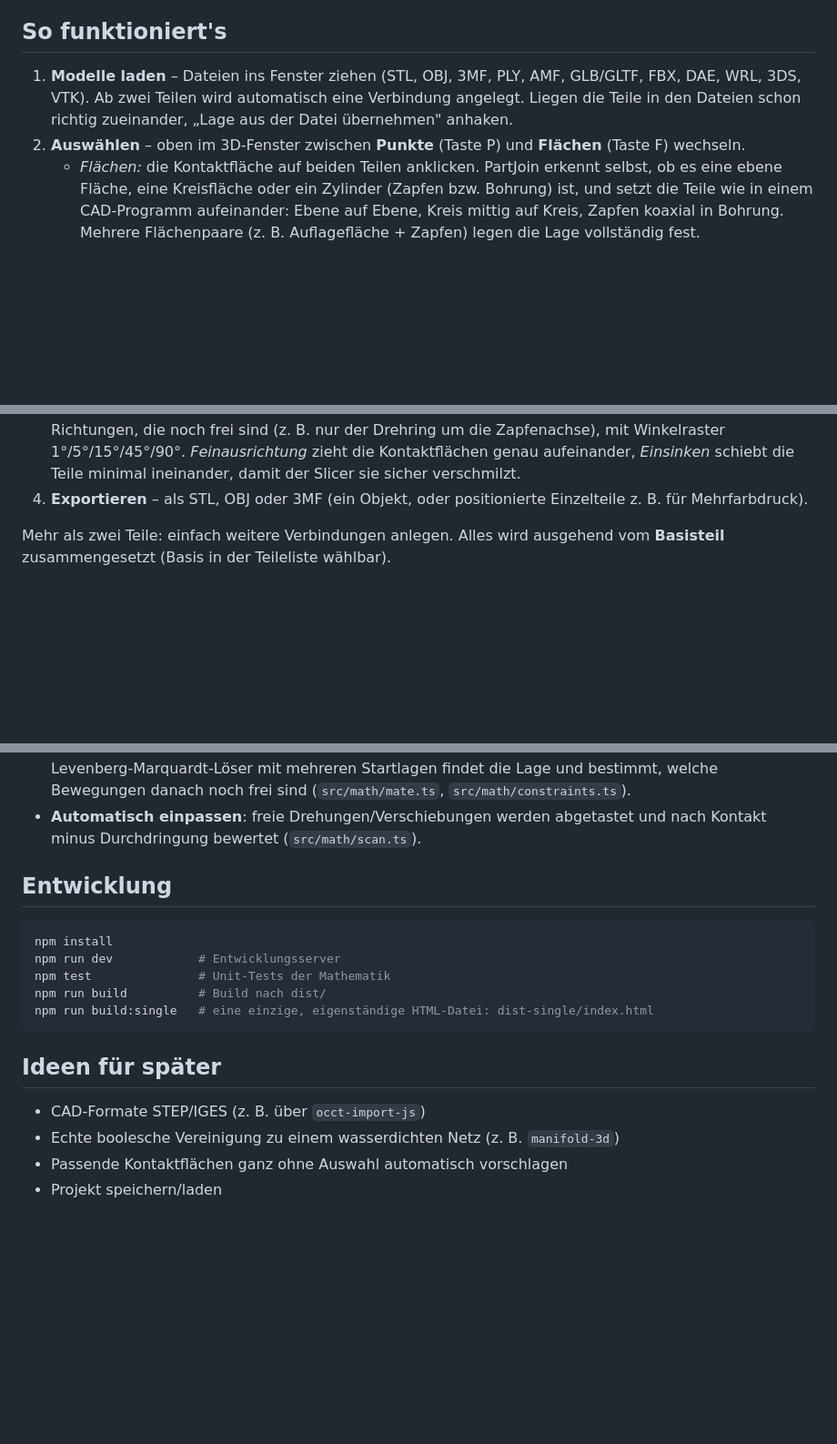
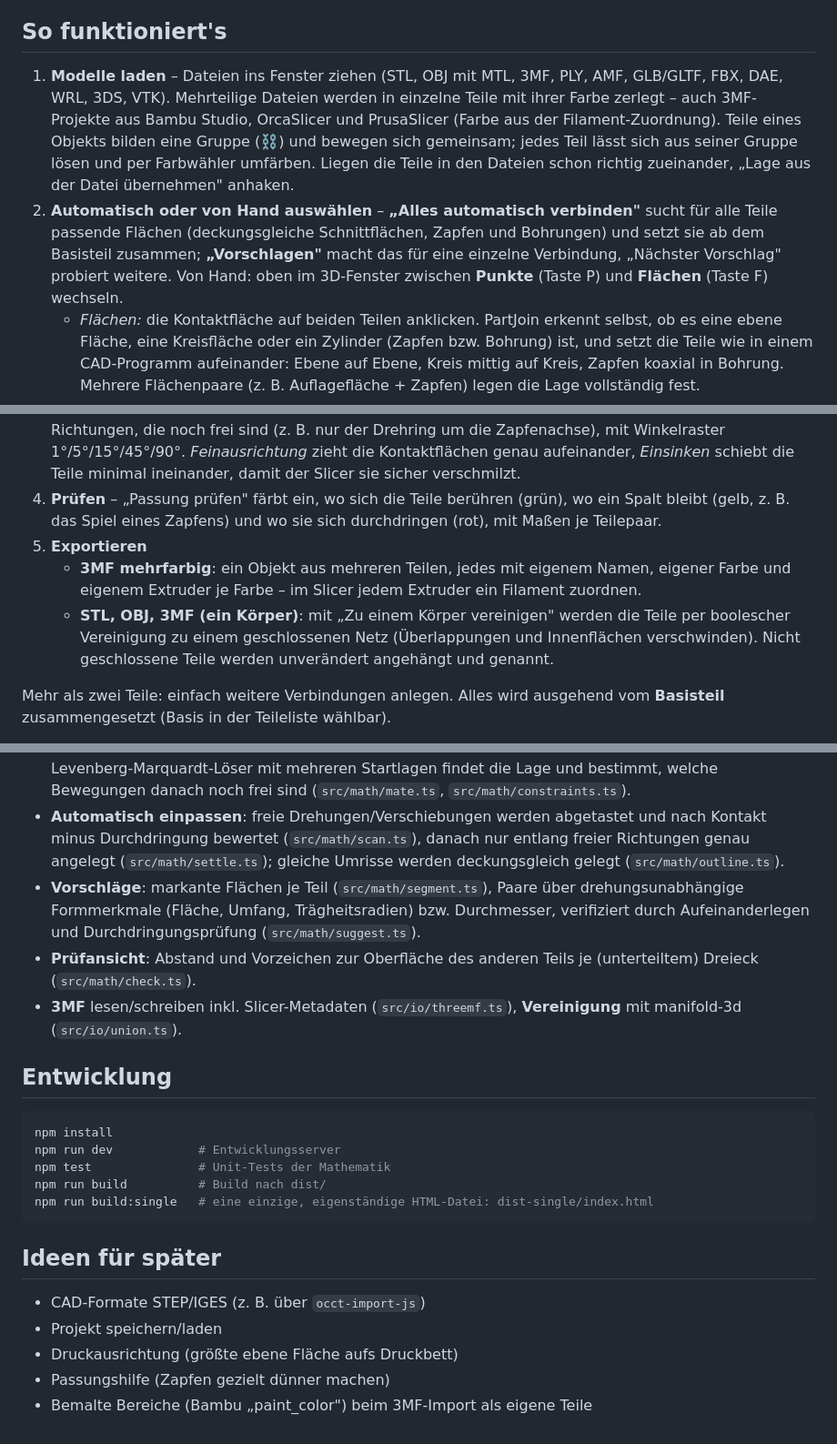
Before and after one commit to JoshDie155/Vibecoded, a Markdown page: README.md, 3 parts joined by grey strips. Shown at 91% size. GitHub-like rendering; blank space fills up the shorter version.

Commit message:
README: Vorschläge, Prüfansicht, Vereinigung und mehrfarbige 3MF beschreiben
Co-Authored-By: Claude Opus 5.5 <noreply@anthropic.com>
Claude-Session: https://claude.ai/code/session_01A4fdWkUMqPd4y7ULELue3L

```diff
--- a/README.md
+++ b/README.md
@@ -8,10 +8,16 @@ Läuft komplett im Browser, keine Installation, keine Daten verlassen den Rechne
 
 ## So funktioniert's
 
-1. **Modelle laden** – Dateien ins Fenster ziehen (STL, OBJ, 3MF, PLY, AMF, GLB/GLTF, FBX, DAE, WRL, 3DS, VTK).
-   Ab zwei Teilen wird automatisch eine Verbindung angelegt. Liegen die Teile in den Dateien schon
-   richtig zueinander, „Lage aus der Datei übernehmen" anhaken.
-2. **Auswählen** – oben im 3D-Fenster zwischen **Punkte** (Taste P) und **Flächen** (Taste F) wechseln.
+1. **Modelle laden** – Dateien ins Fenster ziehen (STL, OBJ mit MTL, 3MF, PLY, AMF, GLB/GLTF, FBX, DAE, WRL, 3DS, VTK).
+   Mehrteilige Dateien werden in einzelne Teile mit ihrer Farbe zerlegt – auch 3MF-Projekte aus
+   Bambu Studio, OrcaSlicer und PrusaSlicer (Farbe aus der Filament-Zuordnung). Teile eines Objekts
+   bilden eine Gruppe (⛓) und bewegen sich gemeinsam; jedes Teil lässt sich aus seiner Gruppe lösen
+   und per Farbwähler umfärben. Liegen die Teile in den Dateien schon richtig zueinander,
+   „Lage aus der Datei übernehmen" anhaken.
+2. **Automatisch oder von Hand auswählen** – **„Alles automatisch verbinden"** sucht für alle Teile
+   passende Flächen (deckungsgleiche Schnittflächen, Zapfen und Bohrungen) und setzt sie ab dem
+   Basisteil zusammen; **„Vorschlagen"** macht das für eine einzelne Verbindung, „Nächster Vorschlag"
+   probiert weitere. Von Hand: oben im 3D-Fenster zwischen **Punkte** (Taste P) und **Flächen** (Taste F) wechseln.
    - *Flächen:* die Kontaktfläche auf beiden Teilen anklicken. PartJoin erkennt selbst, ob es eine
      ebene Fläche, eine Kreisfläche oder ein Zylinder (Zapfen bzw. Bohrung) ist, und setzt die Teile
      wie in einem CAD-Programm aufeinander: Ebene auf Ebene, Kreis mittig auf Kreis, Zapfen koaxial
@@ -27,7 +33,14 @@ Läuft komplett im Browser, keine Installation, keine Daten verlassen den Rechne
    sind (z. B. nur der Drehring um die Zapfenachse), mit Winkelraster 1°/5°/15°/45°/90°.
    *Feinausrichtung* zieht die Kontaktflächen genau aufeinander, *Einsinken* schiebt die Teile minimal
    ineinander, damit der Slicer sie sicher verschmilzt.
-4. **Exportieren** – als STL, OBJ oder 3MF (ein Objekt, oder positionierte Einzelteile z. B. für Mehrfarbdruck).
+4. **Prüfen** – „Passung prüfen" färbt ein, wo sich die Teile berühren (grün), wo ein Spalt bleibt
+   (gelb, z. B. das Spiel eines Zapfens) und wo sie sich durchdringen (rot), mit Maßen je Teilepaar.
+5. **Exportieren**
+   - **3MF mehrfarbig**: ein Objekt aus mehreren Teilen, jedes mit eigenem Namen, eigener Farbe und
+     eigenem Extruder je Farbe – im Slicer jedem Extruder ein Filament zuordnen.
+   - **STL, OBJ, 3MF (ein Körper)**: mit „Zu einem Körper vereinigen" werden die Teile per
+     boolescher Vereinigung zu einem geschlossenen Netz (Überlappungen und Innenflächen verschwinden).
+     Nicht geschlossene Teile werden unverändert angehängt und genannt.
 
 Mehr als zwei Teile: einfach weitere Verbindungen anlegen. Alles wird ausgehend vom **Basisteil**
 zusammengesetzt (Basis in der Teileliste wählbar).
@@ -76,7 +89,15 @@ Bei Kreisen und Zylindern legt die Form die Drehung um die Achse nicht fest. Par
   Levenberg-Marquardt-Löser mit mehreren Startlagen findet die Lage und bestimmt, welche Bewegungen danach
   noch frei sind (`src/math/mate.ts`, `src/math/constraints.ts`).
 - **Automatisch einpassen**: freie Drehungen/Verschiebungen werden abgetastet und nach Kontakt minus
-  Durchdringung bewertet (`src/math/scan.ts`).
+  Durchdringung bewertet (`src/math/scan.ts`), danach nur entlang freier Richtungen genau angelegt
+  (`src/math/settle.ts`); gleiche Umrisse werden deckungsgleich gelegt (`src/math/outline.ts`).
+- **Vorschläge**: markante Flächen je Teil (`src/math/segment.ts`), Paare über drehungsunabhängige
+  Formmerkmale (Fläche, Umfang, Trägheitsradien) bzw. Durchmesser, verifiziert durch Aufeinanderlegen
+  und Durchdringungsprüfung (`src/math/suggest.ts`).
+- **Prüfansicht**: Abstand und Vorzeichen zur Oberfläche des anderen Teils je (unterteiltem) Dreieck
+  (`src/math/check.ts`).
+- **3MF** lesen/schreiben inkl. Slicer-Metadaten (`src/io/threemf.ts`), **Vereinigung** mit
+  manifold-3d (`src/io/union.ts`).
 
 ## Entwicklung
 
@@ -91,6 +112,7 @@ npm run build:single   # eine einzige, eigenständige HTML-Datei: dist-single/in
 ## Ideen für später
 
 - CAD-Formate STEP/IGES (z. B. über `occt-import-js`)
-- Echte boolesche Vereinigung zu einem wasserdichten Netz (z. B. `manifold-3d`)
-- Passende Kontaktflächen ganz ohne Auswahl automatisch vorschlagen
 - Projekt speichern/laden
+- Druckausrichtung (größte ebene Fläche aufs Druckbett)
+- Passungshilfe (Zapfen gezielt dünner machen)
+- Bemalte Bereiche (Bambu „paint_color") beim 3MF-Import als eigene Teile
```
